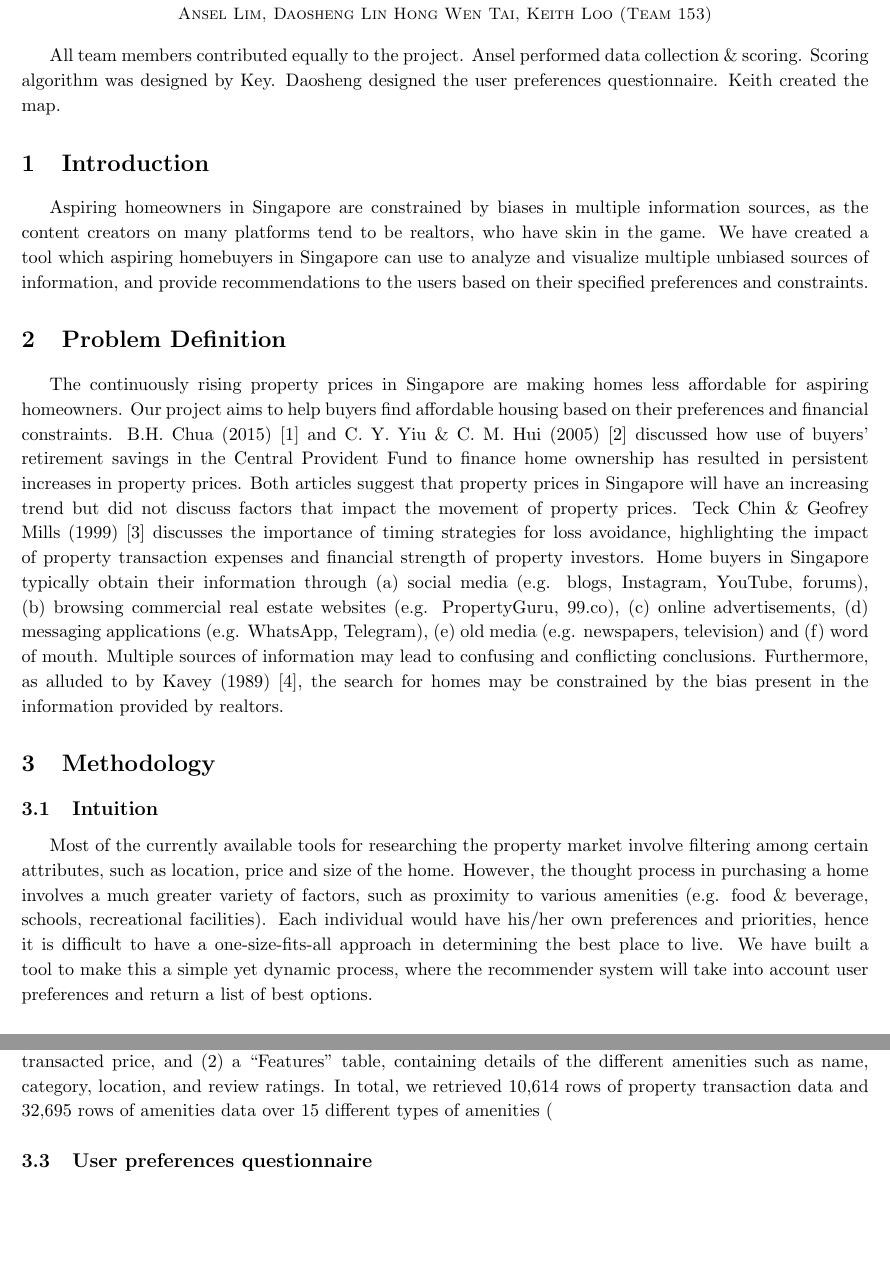
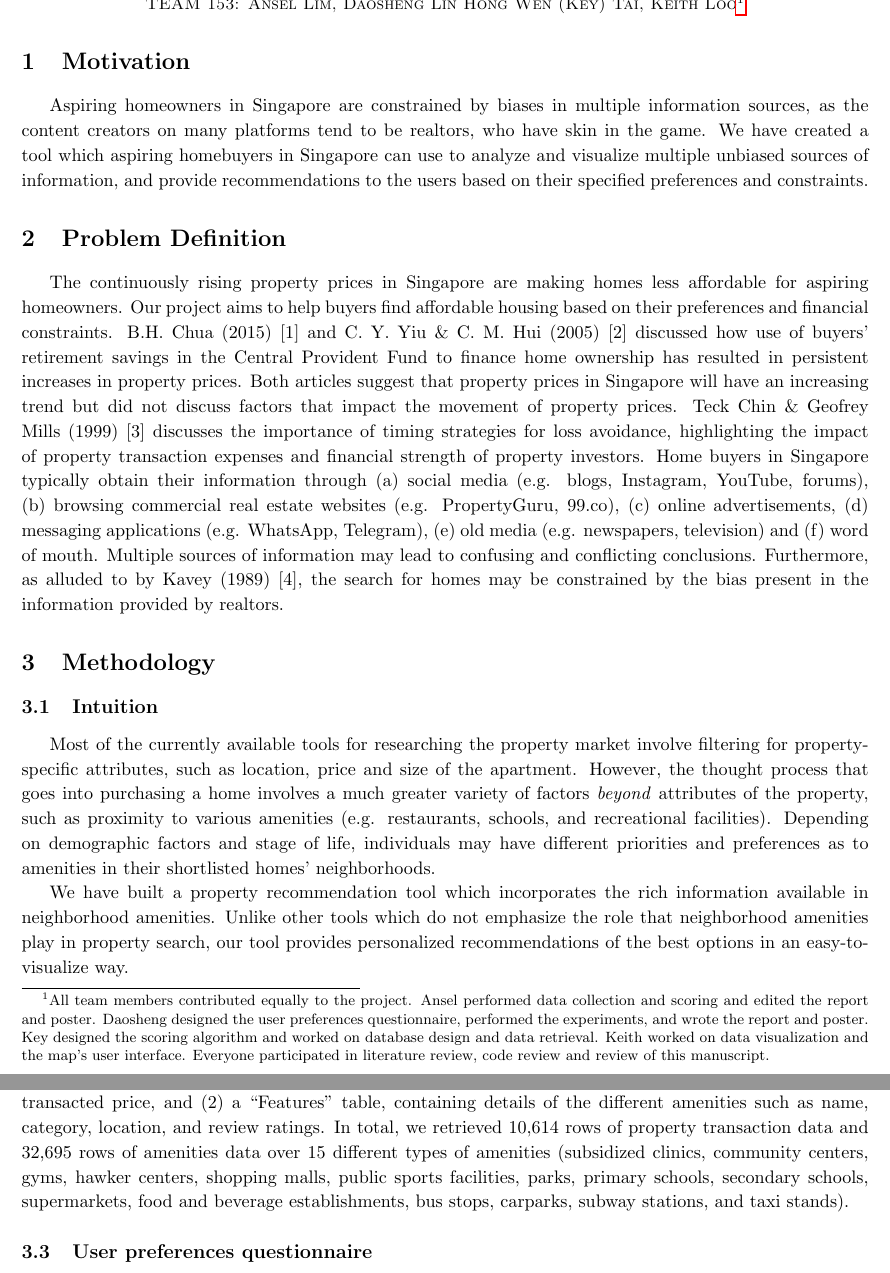
Before and after one commit to ansellim/apartments, a LaTeX document (docs/report.tex): two parts of pages 1 and 2 of 7, joined at a grey line, cut so that both start at the same text, the shorter picture padded with empty space. Compiled offline with pdfLaTeX.

Commit message:
report tex edited
Signed-off-by: ansellim <29158160+ansellim@users.noreply.github.com>

```diff
--- a/docs/report.tex
+++ b/docs/report.tex
@@ -24,18 +24,15 @@
 
 	\begin{center}
 		\sc\large\textbf{Personalized Apartment Recommender}\\
-			\noindent {\small
+			\noindent {\small  TEAM 153:
         	Ansel Lim,
         	Daosheng Lin
-        	Hong Wen Tai,
-        	Keith Loo (Team 153)}\\
-
+        	Hong Wen (Key) Tai,
+        	Keith Loo\footnote{All team members contributed equally to the project. Ansel performed data collection and scoring and edited the report and poster. Daosheng designed the user preferences questionnaire, performed the experiments, and wrote the report and poster. Key designed the scoring algorithm and worked on database design and data retrieval. Keith worked on data visualization and the map's user interface. Everyone participated in literature review, code review and review of this manuscript.} }
 	\end{center}
 
 
-All team members contributed equally to the project.  Ansel performed data collection \& scoring. Scoring algorithm was designed by Key. Daosheng designed the user preferences questionnaire. Keith created the map.
-
-	\section{Introduction}
+	\section{Motivation}
 
 	Aspiring homeowners in Singapore are constrained by biases in multiple information sources, as the content creators on many platforms tend to be realtors, who have skin in the game. We have created a tool which aspiring homebuyers in Singapore can use to analyze and visualize multiple unbiased sources of information, and provide recommendations to the users based on their specified preferences and constraints.
 
@@ -47,11 +44,13 @@ All team members contributed equally to the project.  Ansel performed data colle
 
 	\subsection{Intuition}
 
-	Most of the currently available tools for researching the property market involve filtering among certain attributes, such as location, price and size of the home. However, the thought process in purchasing a home involves a much greater variety of factors, such as proximity to various amenities (e.g. food \& beverage, schools, recreational facilities). Each individual would have his/her own preferences and priorities, hence it is difficult to have a one-size-fits-all approach in determining the best place to live. We have built a tool to make this a simple yet dynamic process, where the recommender system will take into account user preferences and return a list of best options.
+	Most of the currently available tools for researching the property market involve filtering for property-specific attributes, such as location, price and size of the apartment. However, the thought process that goes into purchasing a home involves a much greater variety of factors \textit{beyond} attributes of the property, such as proximity to various amenities (e.g. restaurants, schools, and recreational facilities). Depending on demographic factors and stage of life, individuals may have different priorities and preferences as to amenities in their shortlisted homes' neighborhoods.
+
+	We have built a property recommendation tool which incorporates the rich information available in neighborhood amenities. Unlike other tools which do not emphasize the role that neighborhood amenities play in property search, our tool provides personalized recommendations of the best options in an easy-to-visualize way.
 
 	\subsection{Data collection and preprocessing}
 
-	The Government of Singapore maintains and publishes publicly available datasets (www.data.gov.sg and www.ura.gov.sg/maps/api/), and a comprehensive map with an open API (www.onemap.gov.sg), both of which are extremely useful for our tool. Through these sources, we were able to download and scrape details of residential projects (e.g. past sale transactions, addresses, map coordinates) and locations of various amenities (e.g. parks, educational institutions, food and beverage establishments). We further enriched the information with data from Google Places API, adding details such as review ratings and number of reviews. The raw data was stored in multiple comma separated values (CSV) files, and subsequently formatted into a consistent schema and loaded into an SQLite database. The data was stored in two tables, (1) a “Properties” table, containing details of the various residential housing projects such as name, district, location, average transacted price, and (2) a “Features” table, containing details of the different amenities such as name, category, location, and review ratings. In total, we retrieved 10,614 rows of property transaction data and 32,695 rows of amenities data over 15 different types of amenities (
+	The Government of Singapore maintains and publishes publicly available datasets (www.data.gov.sg and www.ura.gov.sg/maps/api/), and a comprehensive map with an open API (www.onemap.gov.sg), both of which are extremely useful for our tool. Through these sources, we were able to download and scrape details of residential projects (e.g. past sale transactions, addresses, map coordinates) and locations of various amenities (e.g. parks, educational institutions, food and beverage establishments). We further enriched the information with data from Google Places API, adding details such as review ratings and number of reviews. The raw data was stored in multiple comma separated values (CSV) files, and subsequently formatted into a consistent schema and loaded into an SQLite database. The data was stored in two tables, (1) a “Properties” table, containing details of the various residential housing projects such as name, district, location, average transacted price, and (2) a “Features” table, containing details of the different amenities such as name, category, location, and review ratings. In total, we retrieved 10,614 rows of property transaction data and 32,695 rows of amenities data over 15 different types of amenities (subsidized clinics, community centers, gyms, hawker centers, shopping malls, public sports facilities, parks, primary schools, secondary schools, supermarkets, food and beverage establishments, bus stops, carparks, subway stations, and taxi stands).
 
     \subsection{User preferences questionnaire}
 
```
